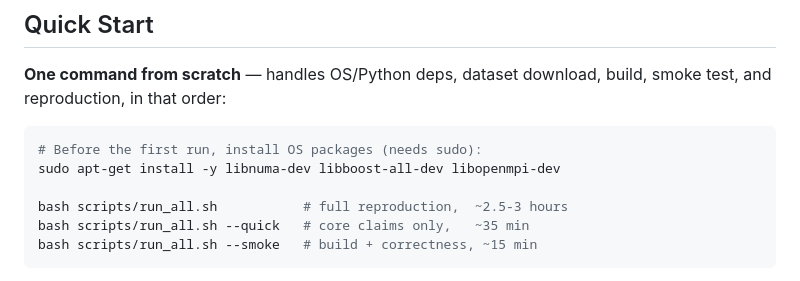
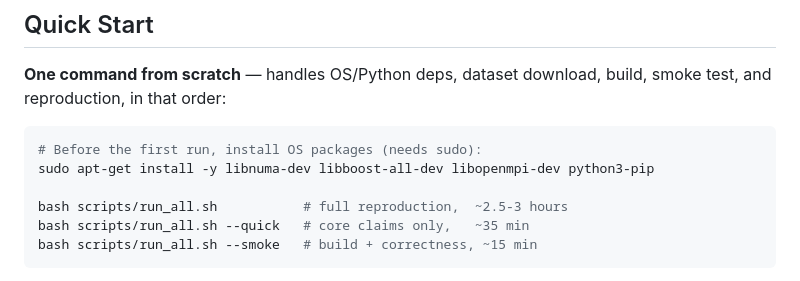
Before and after one commit to fanna1234/btc-tc-artifact, a Markdown page: README.md, the part around the change. Rendered like a GitHub page.

Commit message:
docs: note python3-pip as an OS prerequisite (minimal images lack pip)
run_all.sh's Python-deps step (numpy/pandas/matplotlib for the benchmark
harness and figures) aborts on a fresh minimal Ubuntu 24.04 node because
pip is not preinstalled. Add python3-pip to the one-command apt line.
Verified on Chameleon A100: after installing it, run_all.sh --quick
completes (36/36 exact, 2.50x kernel speedup vs ToT).

````diff
--- a/README.md
+++ b/README.md
@@ -53,7 +53,7 @@ smoke test, and reproduction, in that order:
 
 ```bash
 # Before the first run, install OS packages (needs sudo):
-sudo apt-get install -y libnuma-dev libboost-all-dev libopenmpi-dev
+sudo apt-get install -y libnuma-dev libboost-all-dev libopenmpi-dev python3-pip
 
 bash scripts/run_all.sh           # full reproduction,  ~2.5-3 hours
 bash scripts/run_all.sh --quick   # core claims only,   ~35 min
````
